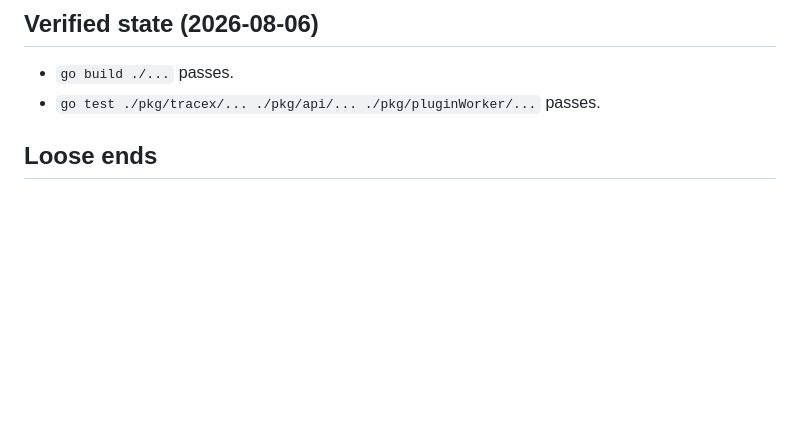
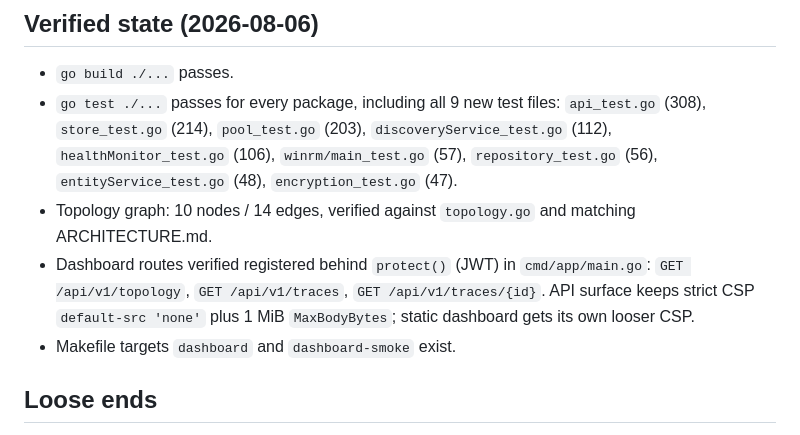
Before and after one commit to PremModhaOfficial/nms, a Markdown page: docs/change-log.md, the part around the change. GitHub-like rendering; blank space fills up the shorter version.

Commit message:
docs: expand verified state in change log to full suite
All 9 new test files verified green via go test ./...; topology
10 nodes/14 edges and dashboard routes/CSP verified in source.

```diff
--- a/docs/change-log.md
+++ b/docs/change-log.md
@@ -46,7 +46,18 @@ The foundation. One large refactor commit, 42 files, +2585 / −1769.
 ## Verified state (2026-08-06)
 
 - `go build ./...` passes.
-- `go test ./pkg/tracex/... ./pkg/api/... ./pkg/pluginWorker/...` passes.
+- `go test ./...` passes for every package, including all 9 new test files:
+  `api_test.go` (308), `store_test.go` (214), `pool_test.go` (203),
+  `discoveryService_test.go` (112), `healthMonitor_test.go` (106),
+  `winrm/main_test.go` (57), `repository_test.go` (56),
+  `entityService_test.go` (48), `encryption_test.go` (47).
+- Topology graph: 10 nodes / 14 edges, verified against `topology.go` and
+  matching ARCHITECTURE.md.
+- Dashboard routes verified registered behind `protect()` (JWT) in
+  `cmd/app/main.go`: `GET /api/v1/topology`, `GET /api/v1/traces`,
+  `GET /api/v1/traces/{id}`. API surface keeps strict CSP `default-src 'none'`
+  plus 1 MiB `MaxBodyBytes`; static dashboard gets its own looser CSP.
+- Makefile targets `dashboard` and `dashboard-smoke` exist.
 
 ## Loose ends
 
```
